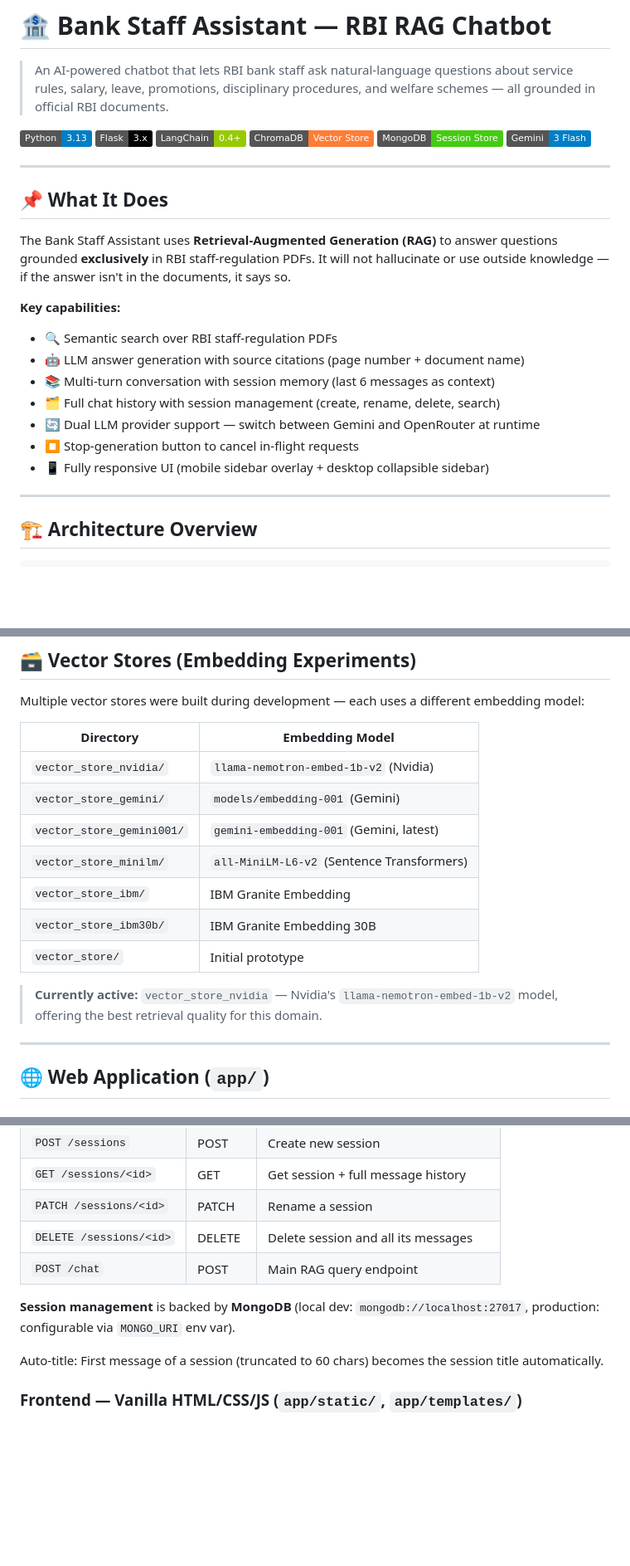
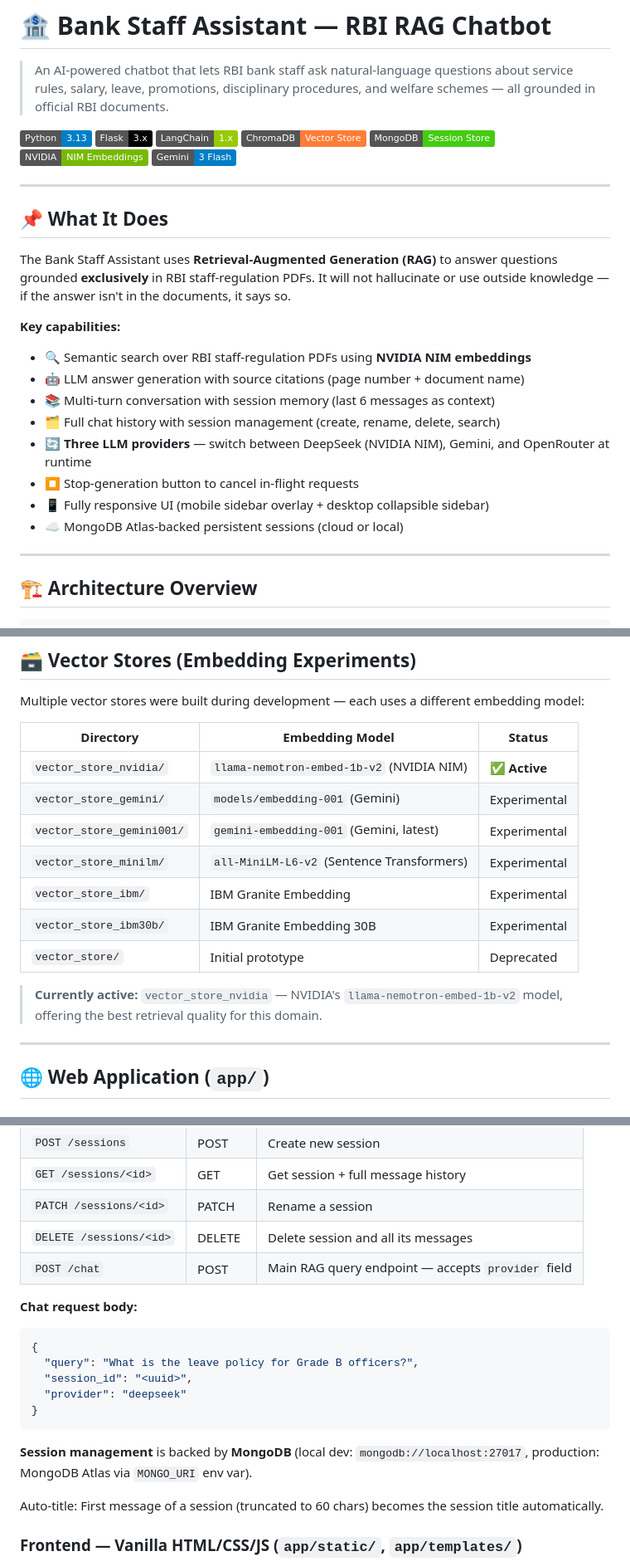
Before and after one commit to Sdhandre/RBI-Bank-staff-RAG, a Markdown page: README.md, 3 parts joined by grey strips. Shown at 83% size. Drawn GitHub-style; badges without logos; blank space fills up the shorter version.

````diff
--- a/README.md
+++ b/README.md
@@ -4,9 +4,10 @@
 
 ![Python](https://img.shields.io/badge/Python-3.13-blue?logo=python)
 ![Flask](https://img.shields.io/badge/Flask-3.x-black?logo=flask)
-![LangChain](https://img.shields.io/badge/LangChain-0.4+-green?logo=chainlink)
+![LangChain](https://img.shields.io/badge/LangChain-1.x-green?logo=chainlink)
 ![ChromaDB](https://img.shields.io/badge/ChromaDB-Vector_Store-orange)
 ![MongoDB](https://img.shields.io/badge/MongoDB-Session_Store-brightgreen?logo=mongodb)
+![NVIDIA](https://img.shields.io/badge/NVIDIA-NIM_Embeddings-76b900?logo=nvidia)
 ![Gemini](https://img.shields.io/badge/Gemini-3_Flash-blue?logo=google)
 
 ---
@@ -16,13 +17,14 @@
 The Bank Staff Assistant uses **Retrieval-Augmented Generation (RAG)** to answer questions grounded **exclusively** in RBI staff-regulation PDFs. It will not hallucinate or use outside knowledge — if the answer isn't in the documents, it says so.
 
 **Key capabilities:**
-- 🔍 Semantic search over RBI staff-regulation PDFs
+- 🔍 Semantic search over RBI staff-regulation PDFs using **NVIDIA NIM embeddings**
 - 🤖 LLM answer generation with source citations (page number + document name)
 - 📚 Multi-turn conversation with session memory (last 6 messages as context)
 - 🗂️ Full chat history with session management (create, rename, delete, search)
-- 🔄 Dual LLM provider support — switch between Gemini and OpenRouter at runtime
+- 🔄 **Three LLM providers** — switch between DeepSeek (NVIDIA NIM), Gemini, and OpenRouter at runtime
 - ⏹️ Stop-generation button to cancel in-flight requests
 - 📱 Fully responsive UI (mobile sidebar overlay + desktop collapsible sidebar)
+- ☁️ MongoDB Atlas-backed persistent sessions (cloud or local)
 
 ---
 
@@ -110,17 +128,17 @@ The LLM is instructed to:
 
 Multiple vector stores were built during development — each uses a different embedding model:
 
-| Directory | Embedding Model |
-|---|---|
-| `vector_store_nvidia/` | `llama-nemotron-embed-1b-v2` (Nvidia) |
-| `vector_store_gemini/` | `models/embedding-001` (Gemini) |
-| `vector_store_gemini001/`| `gemini-embedding-001` (Gemini, latest) |
-| `vector_store_minilm/` | `all-MiniLM-L6-v2` (Sentence Transformers) |
-| `vector_store_ibm/` | IBM Granite Embedding |
-| `vector_store_ibm30b/` | IBM Granite Embedding 30B |
-| `vector_store/` | Initial prototype |
+| Directory | Embedding Model | Status |
+|---|---|---|
+| `vector_store_nvidia/` | `llama-nemotron-embed-1b-v2` (NVIDIA NIM) | ✅ **Active** |
+| `vector_store_gemini/` | `models/embedding-001` (Gemini) | Experimental |
+| `vector_store_gemini001/` | `gemini-embedding-001` (Gemini, latest) | Experimental |
+| `vector_store_minilm/` | `all-MiniLM-L6-v2` (Sentence Transformers) | Experimental |
+| `vector_store_ibm/` | IBM Granite Embedding | Experimental |
+| `vector_store_ibm30b/` | IBM Granite Embedding 30B | Experimental |
+| `vector_store/` | Initial prototype | Deprecated |
 
-> **Currently active:** `vector_store_nvidia` — Nvidia's `llama-nemotron-embed-1b-v2` model, offering the best retrieval quality for this domain.
+> **Currently active:** `vector_store_nvidia` — NVIDIA's `llama-nemotron-embed-1b-v2` model, offering the best retrieval quality for this domain.
 
 ---
 
@@ -137,9 +155,18 @@ Multiple vector stores were built during development — each uses a different e
 | `GET /sessions/<id>` | GET | Get session + full message history |
 | `PATCH /sessions/<id>` | PATCH | Rename a session |
 | `DELETE /sessions/<id>` | DELETE | Delete session and all its messages |
-| `POST /chat` | POST | Main RAG query endpoint |
+| `POST /chat` | POST | Main RAG query endpoint — accepts `provider` field |
 
-**Session management** is backed by **MongoDB** (local dev: `mongodb://localhost:27017`, production: configurable via `MONGO_URI` env var).
+**Chat request body:**
+```json
+{
+  "query": "What is the leave policy for Grade B officers?",
+  "session_id": "<uuid>",
+  "provider": "deepseek"
+}
+```
+
+**Session management** is backed by **MongoDB** (local dev: `mongodb://localhost:27017`, production: MongoDB Atlas via `MONGO_URI` env var).
 
 Auto-title: First message of a session (truncated to 60 chars) becomes the session title automatically.
 
````
Also changed, not shown: other parts of README.md (+73 -55 lines).
